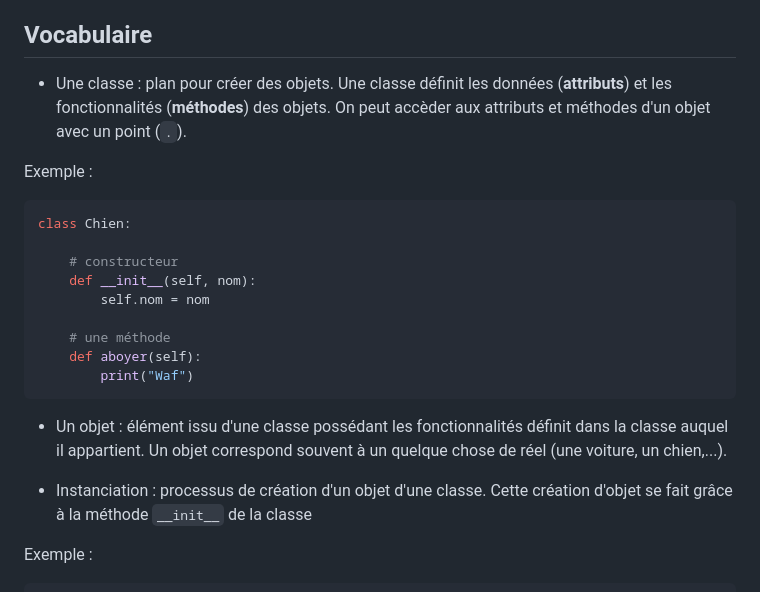
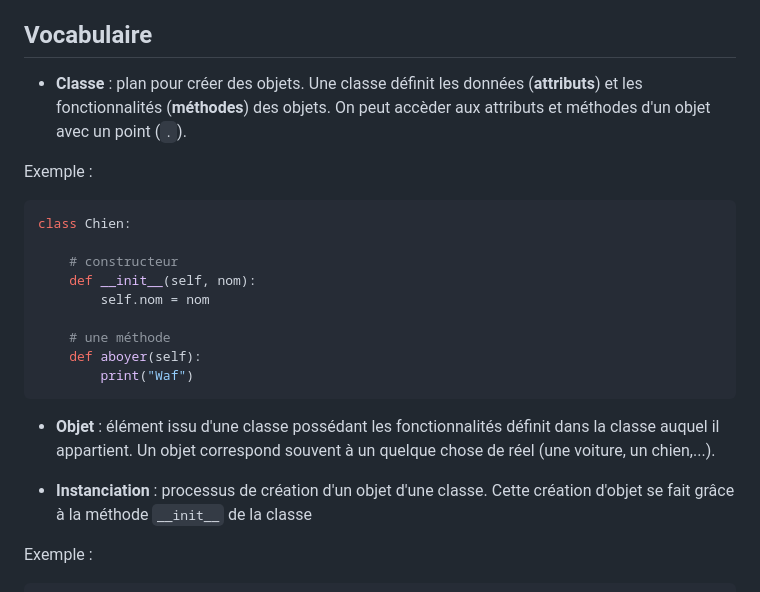
Before and after one commit to mtellene/Cours, a Markdown page: TERMINALE/02_POO/README.md, the part around the change. GitHub-like rendering.

````diff
--- a/TERMINALE/02_POO/README.md
+++ b/TERMINALE/02_POO/README.md
@@ -6,7 +6,7 @@ L'exemple décrit dans la suite donne des explications sur la POO
 
 ## Vocabulaire
 
-- Une classe : plan pour créer des objets. Une classe définit les données (**attributs**) et les fonctionnalités (**méthodes**) des objets. On peut accèder aux attributs et méthodes d'un objet avec un point (```.```).
+- **Classe** : plan pour créer des objets. Une classe définit les données (**attributs**) et les fonctionnalités (**méthodes**) des objets. On peut accèder aux attributs et méthodes d'un objet avec un point (```.```).
 
 Exemple :
 ```python
@@ -21,9 +21,9 @@ class Chien:
         print("Waf")
 ```
 
-- Un objet : élément issu d'une classe possédant les fonctionnalités définit dans la classe auquel il appartient. Un objet correspond souvent à un quelque chose de réel (une voiture, un chien,...).
+- **Objet** : élément issu d'une classe possédant les fonctionnalités définit dans la classe auquel il appartient. Un objet correspond souvent à un quelque chose de réel (une voiture, un chien,...).
 
-- Instanciation : processus de création d'un objet d'une classe. Cette création d'objet se fait grâce à la méthode ```__init__``` de la classe
+- **Instanciation** : processus de création d'un objet d'une classe. Cette création d'objet se fait grâce à la méthode ```__init__``` de la classe
 
 Exemple :
 ```python
````
